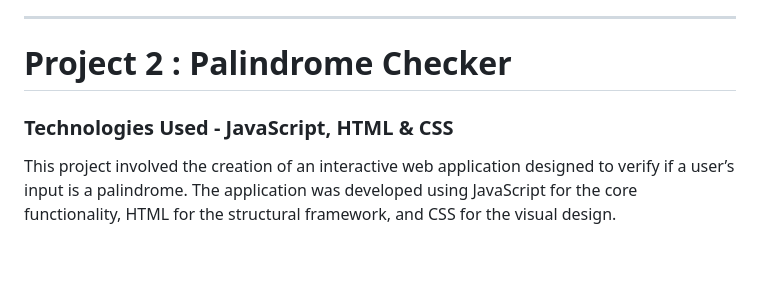
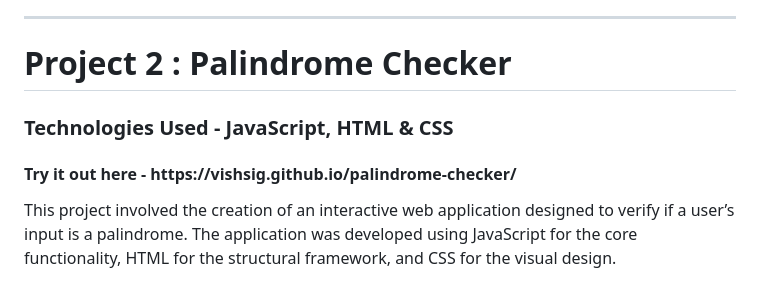
Before and after one commit to Vishsig/WebDev-Projects, a Markdown page: README.md, the part around the change. GitHub-like rendering; blank space fills up the shorter version.

```diff
--- a/README.md
+++ b/README.md
@@ -10,6 +10,7 @@ The web page includes a list of all my projects completed up to the point of its
 
 <h1>Project 2 : Palindrome Checker</h1>
 <h3>Technologies Used - JavaScript, HTML & CSS</h3>
+<h4>Try it out here - https://vishsig.github.io/palindrome-checker/</h4>
 <p>This project involved the creation of an interactive web application designed to verify if a user’s input is a palindrome. The application was developed using JavaScript for the core functionality, HTML for the structural framework, and CSS for the visual design.
 
 The application is designed to be user-friendly, accepting input from the user, sanitizing it by removing all non-alphanumeric characters, and then performing a palindrome check. A palindrome is a word, phrase, number, or other sequence of characters that reads the same forward and backward, ignoring spaces, punctuation, and capitalization.
```
